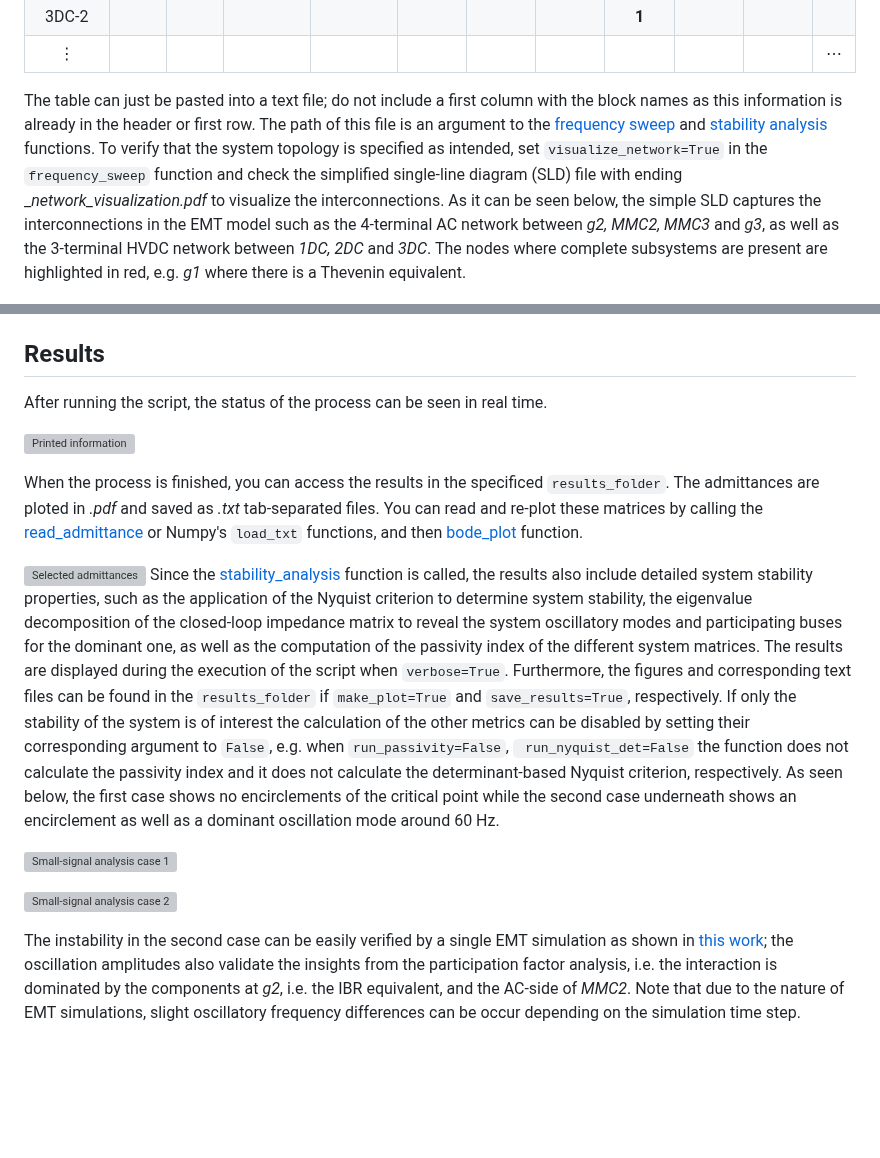
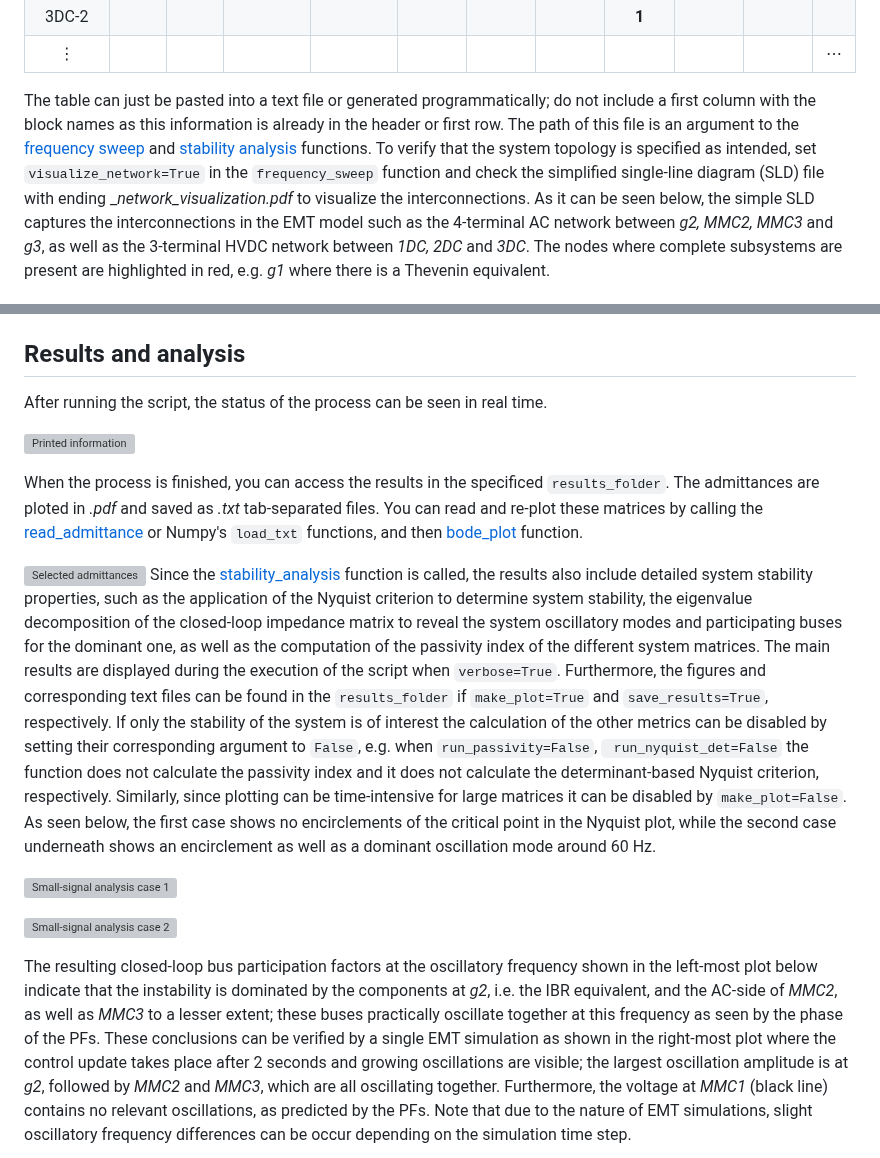
Before and after one commit to Electa-Git/Z-tool, a Markdown page: Examples/Energy_hub/README.md, 2 parts joined by grey strips. Rendered like a GitHub page; blank space fills up the shorter version; grey boxes are pictures that could not be loaded.

```diff
--- a/Examples/Energy_hub/README.md
+++ b/Examples/Energy_hub/README.md
@@ -33,7 +33,7 @@ The extract below illustrates this logic for the right-most part of the system c
 |  3DC-2 |       |       |        |        |       |       |       | **1** |       |       |   |
 |    ⋮   |       |       |        |        |       |       |       |       |       |       | ⋯ |
 
-The table can just be pasted into a text file; do not include a first column with the block names as this information is already in the header or first row. The path of this file is an argument to the [frequency sweep](../../Source/ztoolacdc/frequency_sweep.py) and [stability analysis](../../Source/ztoolacdc/stability.py) functions. To verify that the system topology is specified as intended, set `visualize_network=True` in the `frequency_sweep` function and check the simplified single-line diagram (SLD) file with ending __network_visualization.pdf_ to visualize the interconnections. As it can be seen below, the simple SLD captures the interconnections in the EMT model such as the 4-terminal AC network between _g2, MMC2, MMC3_ and _g3_, as well as the 3-terminal HVDC network between _1DC, 2DC_ and _3DC_. The nodes where complete subsystems are present are highlighted in red, e.g. _g1_ where there is a Thevenin equivalent.
+The table can just be pasted into a text file or generated programmatically; do not include a first column with the block names as this information is already in the header or first row. The path of this file is an argument to the [frequency sweep](../../Source/ztoolacdc/frequency_sweep.py) and [stability analysis](../../Source/ztoolacdc/stability.py) functions. To verify that the system topology is specified as intended, set `visualize_network=True` in the `frequency_sweep` function and check the simplified single-line diagram (SLD) file with ending __network_visualization.pdf_ to visualize the interconnections. As it can be seen below, the simple SLD captures the interconnections in the EMT model such as the 4-terminal AC network between _g2, MMC2, MMC3_ and _g3_, as well as the 3-terminal HVDC network between _1DC, 2DC_ and _3DC_. The nodes where complete subsystems are present are highlighted in red, e.g. _g1_ where there is a Thevenin equivalent.
 
 ![Energy hub model topology matrix and simple visualization](../../Doc/EH_topology.png)
 
@@ -45,7 +45,7 @@ The next step is to introduce the scan parameters in the corresponding python sc
 In this example, the control parameters of MMC2 are modified by setting the _Control_switch_ value to 1 or 0 in the EMT model so as to exemplify both one stable and one unstable scenario. The system is scanned and its stability is evaluated for both cases.
 Since the passive grid dynamics do not change when updating control parameters, we can exploit this to reduce runtime by only scanning the passive grid once `scan_multi_ports=True` and then re-using the results in the other cases. Therefore, `scan_multi_ports=True` for the first call of the `frequency_sweep` function, and `scan_multi_ports=False` for other calls. Similarly, the snapshot from the first case can also be re-used for the other cases by setting `snapshot_file="Snapshot"` and `take_snapshot=True` for the first case, and `snapshot_file="Snapshot"` and `take_snapshot=False` for the subsequent cases.
 
-## Results
+## Results and analysis
 After running the script, the status of the process can be seen in real time.
 
 ![Printed information](../../Doc/EH_prints.png)
@@ -53,11 +53,11 @@ After running the script, the status of the process can be seen in real time.
 When the process is finished, you can access the results in the specificed `results_folder`. The admittances are ploted in _.pdf_ and saved as _.txt_ tab-separated files. You can read and re-plot these matrices by calling the [read_admittance](../../Source/ztoolacdc/read_admittance.py#L60) or Numpy's `load_txt` functions, and then [bode_plot](../../Source/ztoolacdc/plot_utils.py#L84) function.
 
 ![Selected admittances](../../Doc/EH_admittances.png)
-Since the [stability_analysis](../../Source/ztoolacdc/stability.py#L73) function is called, the results also include detailed system stability properties, such as the application of the Nyquist criterion to determine system stability, the eigenvalue decomposition of the closed-loop impedance matrix to reveal the system oscillatory modes and participating buses for the dominant one, as well as the computation of the passivity index of the different system matrices. The results are displayed during the execution of the script when `verbose=True`. Furthermore, the figures and corresponding text files can be found in the `results_folder` if `make_plot=True` and `save_results=True`, respectively. If only the stability of the system is of interest the calculation of the other metrics can be disabled by setting their corresponding argument to `False`, e.g. when `run_passivity=False`, ` run_nyquist_det=False` the function does not calculate the passivity index and it does not calculate the determinant-based Nyquist criterion, respectively. As seen below, the first case shows no encirclements of the critical point while the second case underneath shows an encirclement as well as a dominant oscillation mode around 60 Hz.
+Since the [stability_analysis](../../Source/ztoolacdc/stability.py#L73) function is called, the results also include detailed system stability properties, such as the application of the Nyquist criterion to determine system stability, the eigenvalue decomposition of the closed-loop impedance matrix to reveal the system oscillatory modes and participating buses for the dominant one, as well as the computation of the passivity index of the different system matrices. The main results are displayed during the execution of the script when `verbose=True`. Furthermore, the figures and corresponding text files can be found in the `results_folder` if `make_plot=True` and `save_results=True`, respectively. If only the stability of the system is of interest the calculation of the other metrics can be disabled by setting their corresponding argument to `False`, e.g. when `run_passivity=False`, ` run_nyquist_det=False` the function does not calculate the passivity index and it does not calculate the determinant-based Nyquist criterion, respectively. Similarly, since plotting can be time-intensive for large matrices it can be disabled by `make_plot=False`. As seen below, the first case shows no encirclements of the critical point in the Nyquist plot, while the second case underneath shows an encirclement as well as a dominant oscillation mode around 60 Hz.
 
 ![Small-signal analysis case 1](../../Doc/EH_stable.png)
 
 ![Small-signal analysis case 2](../../Doc/EH_unstable.png)
 
-The instability in the second case can be easily verified by a single EMT simulation as shown in [this work](https://lirias.kuleuven.be/4201452&lang=en); the oscillation amplitudes also validate the insights from the participation factor analysis, i.e. the interaction is dominated by the components at _g2_, i.e. the IBR equivalent, and the AC-side of _MMC2_. Note that due to the nature of EMT simulations, slight oscillatory frequency differences can be occur depending on the simulation time step.
+The resulting closed-loop bus participation factors at the oscillatory frequency shown in the left-most plot below indicate that the instability is dominated by the components at _g2_, i.e. the IBR equivalent, and the AC-side of _MMC2_, as well as _MMC3_ to a lesser extent; these buses practically oscillate together at this frequency as seen by the phase of the PFs. These conclusions can be verified by a single EMT simulation as shown in the right-most plot where the control update takes place after 2 seconds and growing oscillations are visible; the largest oscillation amplitude is at _g2_, followed by _MMC2_ and _MMC3_, which are all oscillating together. Furthermore, the voltage at _MMC1_ (black line) contains no relevant oscillations, as predicted by the PFs. Note that due to the nature of EMT simulations, slight oscillatory frequency differences can be occur depending on the simulation time step.
 
```
Also changed, not shown: other parts of Examples/Energy_hub/README.md (+11 -2 lines), Examples/README.md (+5 -5 lines), README.md (+6 -5 lines), Doc/PFs_and_EMT.png (added), Doc/sensitivity_validation.png (added), 2 other files.
